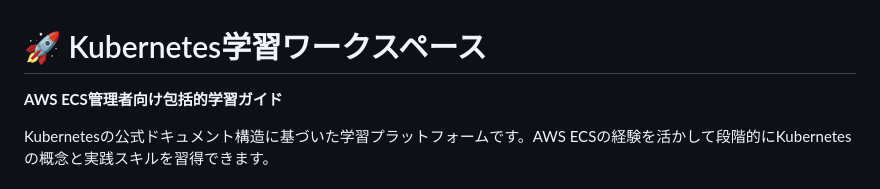
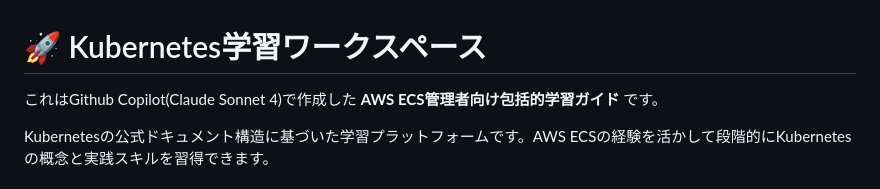
Before and after one commit to SparcW/kamigenetes, a Markdown page: README.md, the part around the change. GitHub-like rendering.

Commit message:
Copilot生成コメント

```diff
--- a/README.md
+++ b/README.md
@@ -1,5 +1,6 @@
 # 🚀 Kubernetes学習ワークスペース
-**AWS ECS管理者向け包括的学習ガイド**
+
+これはGithub Copilot(Claude Sonnet 4)で作成した **AWS ECS管理者向け包括的学習ガイド** です。
 
 Kubernetesの公式ドキュメント構造に基づいた学習プラットフォームです。AWS ECSの経験を活かして段階的にKubernetesの概念と実践スキルを習得できます。
 
```
